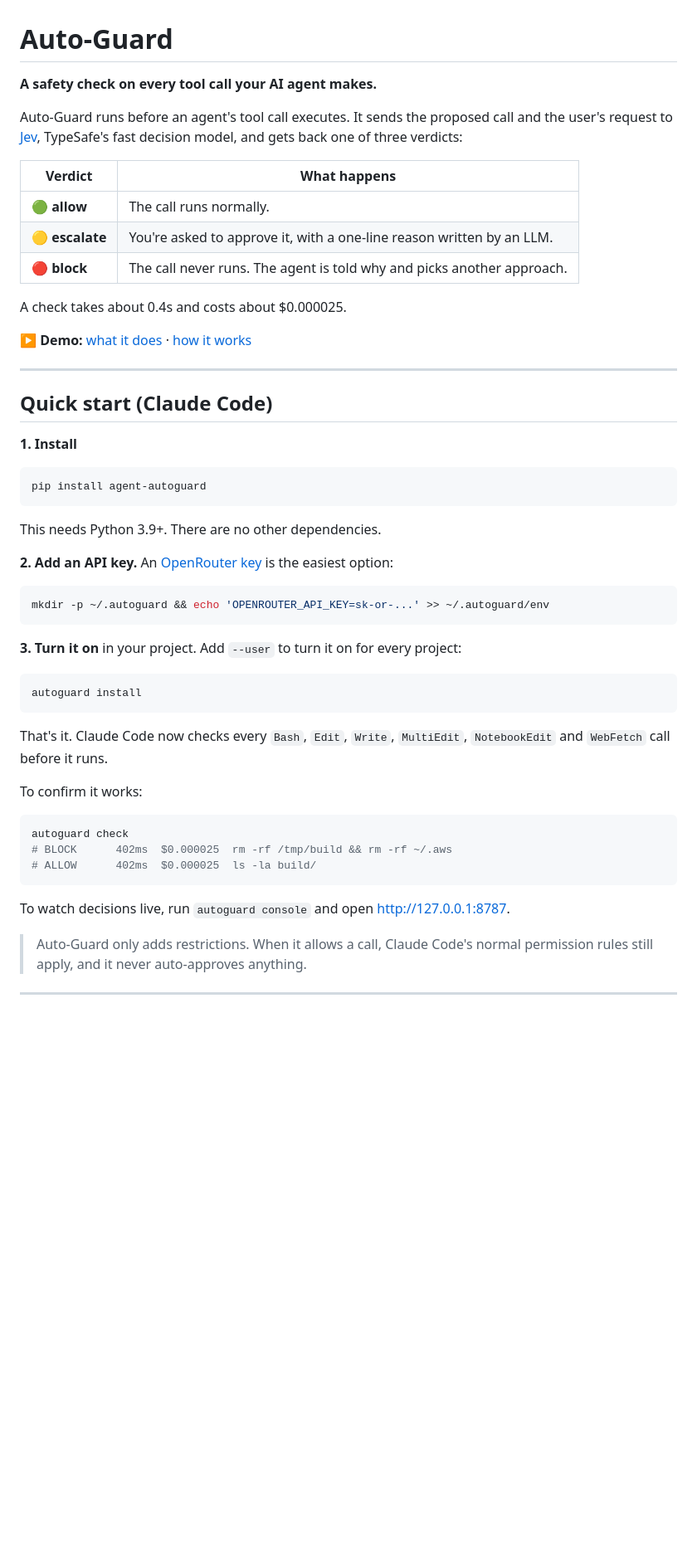
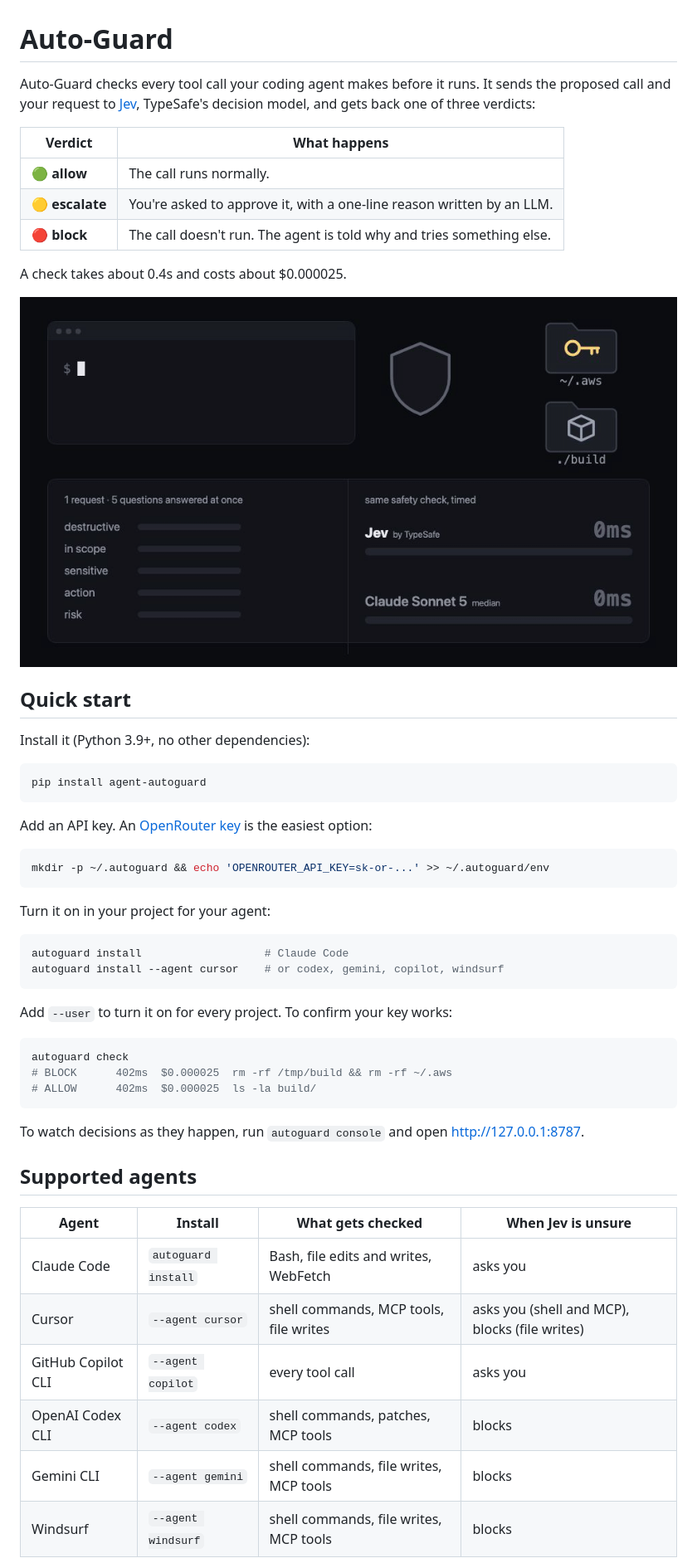
Before and after one commit to rchandnaWUSTL/auto-guard, a Markdown page: README.md, the part around one of its changes. Shown at 83% size. Rendered like a GitHub page; pictures changed too: demo/out/auto-guard-under-the-hood.gif (added); blank space fills up the shorter version.

````diff
--- a/README.md
+++ b/README.md
@@ -1,46 +1,39 @@
 # Auto-Guard
 
-**A safety check on every tool call your AI agent makes.**
-
-Auto-Guard runs before an agent's tool call executes. It sends the proposed call and the user's request to [Jev](https://typesafe.ai), TypeSafe's fast decision model, and gets back one of three verdicts:
+Auto-Guard checks every tool call your coding agent makes before it runs. It sends the proposed call and your request to [Jev](https://typesafe.ai), TypeSafe's decision model, and gets back one of three verdicts:
 
 | Verdict | What happens |
 |---|---|
 | 🟢 **allow** | The call runs normally. |
 | 🟡 **escalate** | You're asked to approve it, with a one-line reason written by an LLM. |
-| 🔴 **block** | The call never runs. The agent is told why and picks another approach. |
+| 🔴 **block** | The call doesn't run. The agent is told why and tries something else. |
 
 A check takes about 0.4s and costs about $0.000025.
 
-▶️ **Demo:** [what it does](https://github.com/rchandnaWUSTL/auto-guard/blob/main/demo/out/auto-guard.mp4) · [how it works](https://github.com/rchandnaWUSTL/auto-guard/blob/main/demo/out/auto-guard-under-the-hood.mp4)
+[![Jev answers five safety questions in one request, in 419ms, while the same check with Claude Sonnet 5 takes 1,992ms](https://raw.githubusercontent.com/rchandnaWUSTL/auto-guard/main/demo/out/auto-guard-under-the-hood.gif)](https://github.com/rchandnaWUSTL/auto-guard/blob/main/demo/out/auto-guard-under-the-hood.mp4)
 
----
+## Quick start
 
-## Quick start (Claude Code)
-
-**1. Install**
+Install it (Python 3.9+, no other dependencies):
 
 ```bash
 pip install agent-autoguard
 ```
 
-This needs Python 3.9+. There are no other dependencies.
-
-**2. Add an API key.** An [OpenRouter key](https://openrouter.ai/keys) is the easiest option:
+Add an API key. An [OpenRouter key](https://openrouter.ai/keys) is the easiest option:
 
 ```bash
 mkdir -p ~/.autoguard && echo 'OPENROUTER_API_KEY=sk-or-...' >> ~/.autoguard/env
 ```
 
-**3. Turn it on** in your project. Add `--user` to turn it on for every project:
+Turn it on in your project for your agent:
 
 ```bash
-autoguard install
+autoguard install                   # Claude Code
+autoguard install --agent cursor    # or codex, gemini, copilot, windsurf
 ```
 
-That's it. Claude Code now checks every `Bash`, `Edit`, `Write`, `MultiEdit`, `NotebookEdit` and `WebFetch` call before it runs.
-
-To confirm it works:
+Add `--user` to turn it on for every project. To confirm your key works:
 
 ```bash
 autoguard check
@@ -48,9 +41,16 @@ autoguard check
 # ALLOW      402ms  $0.000025  ls -la build/
 ```
 
-To watch decisions live, run `autoguard console` and open http://127.0.0.1:8787.
+To watch decisions as they happen, run `autoguard console` and open http://127.0.0.1:8787.
 
-> Auto-Guard only adds restrictions. When it allows a call, Claude Code's normal permission rules still apply, and it never auto-approves anything.
+## Supported agents
 
----
+| Agent | Install | What gets checked | When Jev is unsure |
+|---|---|---|---|
+| Claude Code | `autoguard install` | Bash, file edits and writes, WebFetch | asks you |
+| Cursor | `--agent cursor` | shell commands, MCP tools, file writes | asks you (shell and MCP), blocks (file writes) |
+| GitHub Copilot CLI | `--agent copilot` | every tool call | asks you |
+| OpenAI Codex CLI | `--agent codex` | shell commands, patches, MCP tools | blocks |
+| Gemini CLI | `--agent gemini` | shell commands, file writes, MCP tools | blocks |
+| Windsurf | `--agent windsurf` | shell commands, file writes, MCP tools | blocks |
 
````
Also changed, not shown: other parts of README.md (+37 -50 lines), 8 other files.
